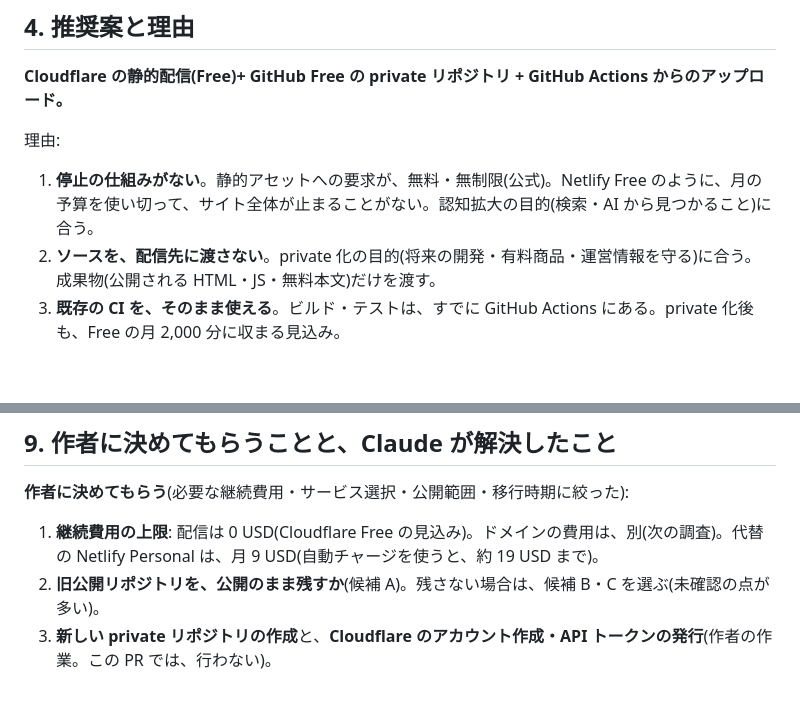
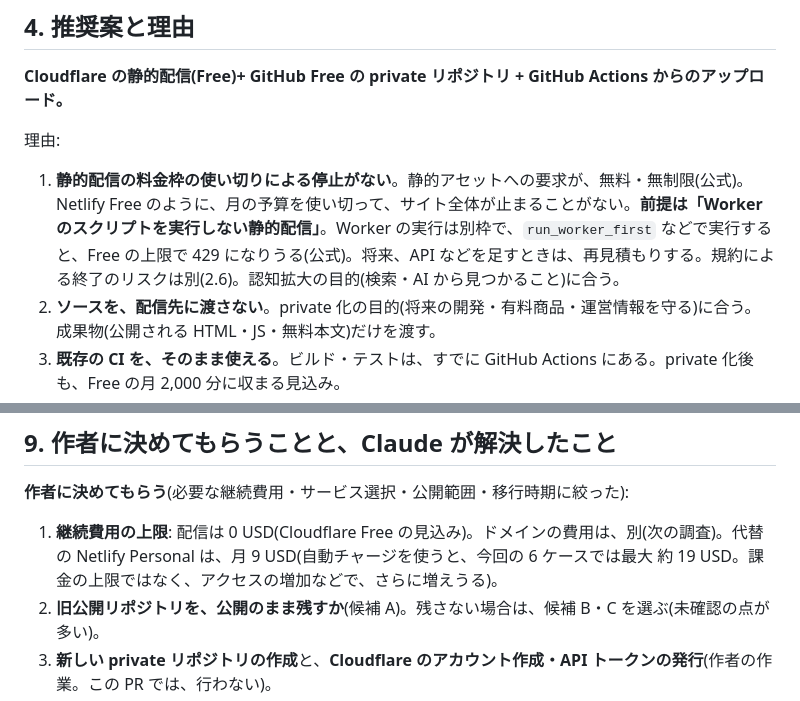
Before and after one commit to shn4pt/dokushu-academia, a Markdown page: docs/seo/hosting.md, 2 parts joined by grey strips. Drawn GitHub-style; blank space fills up the shorter version.

```diff
--- a/docs/seo/hosting.md
+++ b/docs/seo/hosting.md
@@ -146,7 +146,7 @@ PR #17 の出力(`dist-path-root`。ベース `/`)を、各ツールで配った
 **Cloudflare の静的配信(Free)+ GitHub Free の private リポジトリ + GitHub Actions からのアップロード。**
 
 理由:
-1. **停止の仕組みがない**。静的アセットへの要求が、無料・無制限(公式)。Netlify Free のように、月の予算を使い切って、サイト全体が止まることがない。認知拡大の目的(検索・AI から見つかること)に合う。
+1. **静的配信の料金枠の使い切りによる停止がない**。静的アセットへの要求が、無料・無制限(公式)。Netlify Free のように、月の予算を使い切って、サイト全体が止まることがない。**前提は「Worker のスクリプトを実行しない静的配信」**。Worker の実行は別枠で、`run_worker_first` などで実行すると、Free の上限で 429 になりうる(公式)。将来、API などを足すときは、再見積もりする。規約による終了のリスクは別(2.6)。認知拡大の目的(検索・AI から見つかること)に合う。
 2. **ソースを、配信先に渡さない**。private 化の目的(将来の開発・有料商品・運営情報を守る)に合う。成果物(公開される HTML・JS・無料本文)だけを渡す。
 3. **既存の CI を、そのまま使える**。ビルド・テストは、すでに GitHub Actions にある。private 化後も、Free の月 2,000 分に収まる見込み。
 4. **配信の機能が、設計と合う**: `404.html` で 404 のステータス、HTTP ヘッダーの CSP(`_headers`)、ディレクトリの `index.html`、ルート配下のベース。プレビューは、無制限(Pages)。
@@ -228,7 +244,7 @@ PR #17 の出力(`dist-path-root`。ベース `/`)を、各ツールで配った
 ## 9. 作者に決めてもらうことと、Claude が解決したこと
 
 **作者に決めてもらう**(必要な継続費用・サービス選択・公開範囲・移行時期に絞った):
-1. **継続費用の上限**: 配信は 0 USD(Cloudflare Free の見込み)。ドメインの費用は、別(次の調査)。代替の Netlify Personal は、月 9 USD(自動チャージを使うと、約 19 USD まで)。
+1. **継続費用の上限**: 配信は 0 USD(Cloudflare Free の見込み)。ドメインの費用は、別(次の調査)。代替の Netlify Personal は、月 9 USD(自動チャージを使うと、今回の 6 ケースでは最大 約 19 USD。課金の上限ではなく、アクセスの増加などで、さらに増えうる)。
 2. **旧公開リポジトリを、公開のまま残すか**(候補 A)。残さない場合は、候補 B・C を選ぶ(未確認の点が多い)。
 3. **新しい private リポジトリの作成**と、**Cloudflare のアカウント作成・API トークンの発行**(作者の作業。この PR では、行わない)。
 4. **移行の時期**。
```
Also changed, not shown: other parts of docs/seo/hosting.md (+27 -11 lines).
